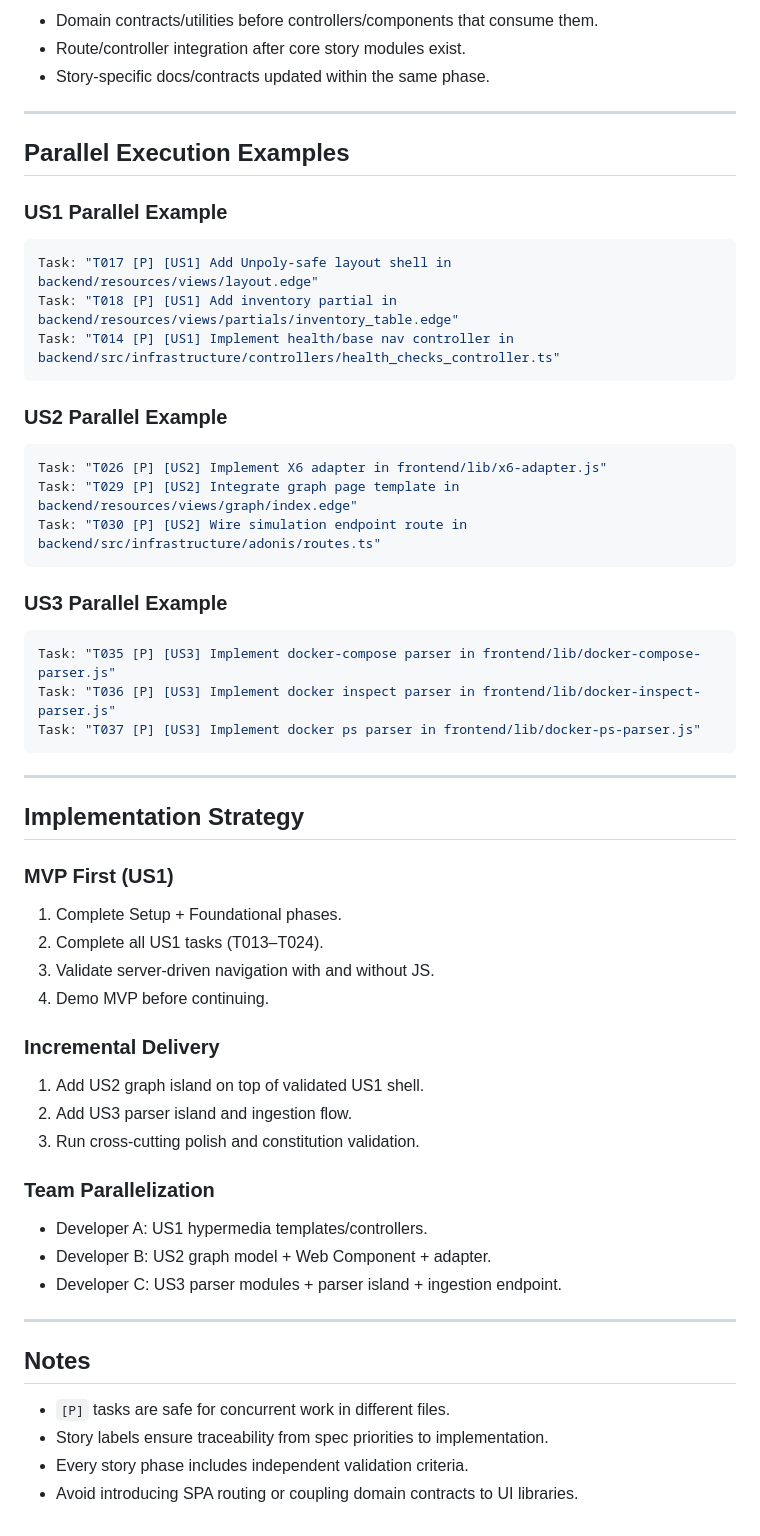
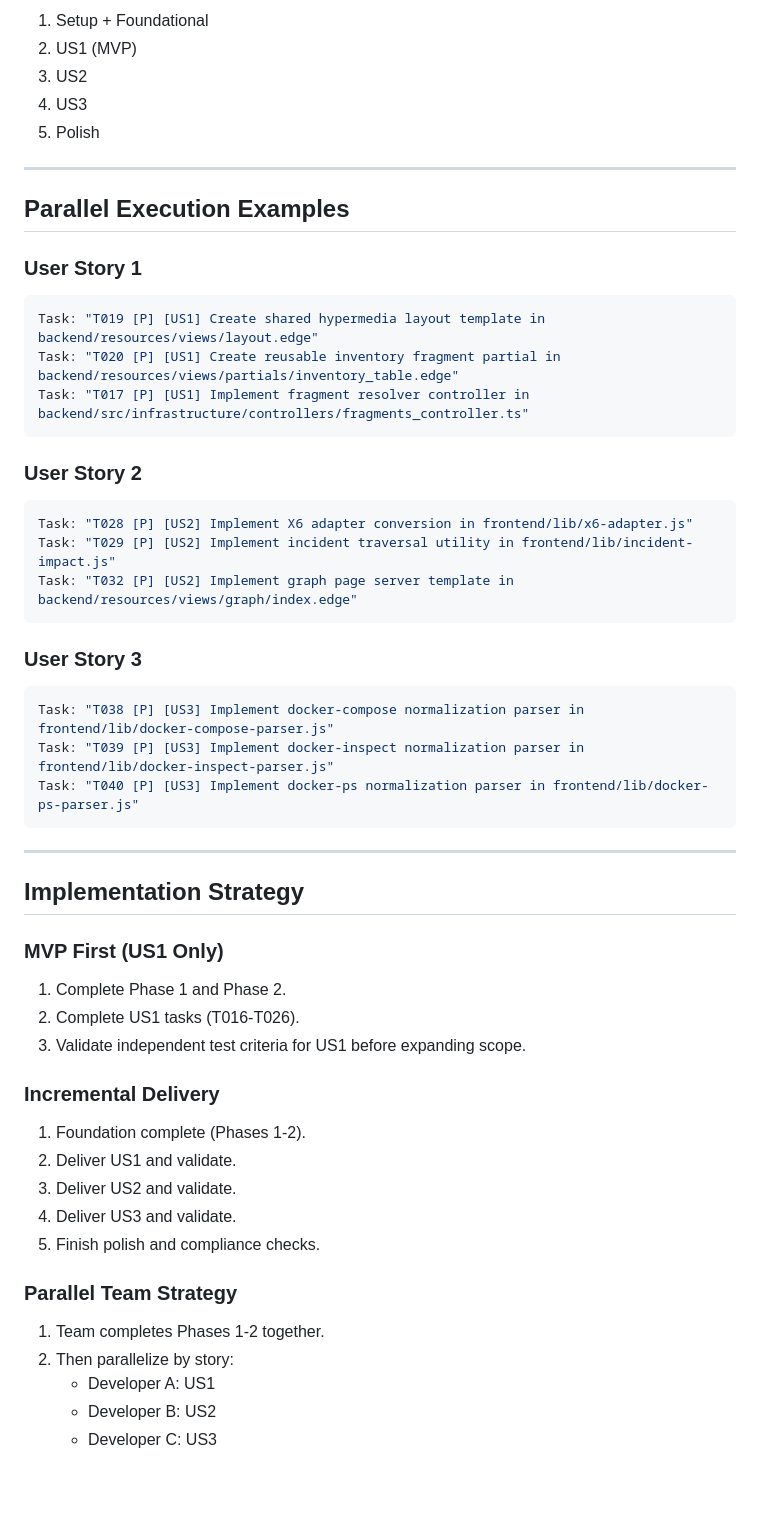
Before and after one commit to MyrrdinAlsatian/interact-map, a Markdown page: specs/001-adonis-hypermedia-hexagonal/tasks.md, the part around one of its changes. Rendered like a GitHub page; blank space fills up the shorter version.

Commit message:
feat: update tasks documentation for Adonis Hypermedia Hexagonal Foundation, enhancing clarity on prerequisites, purposes, and implementation details

````diff
--- a/specs/001-adonis-hypermedia-hexagonal/tasks.md
+++ b/specs/001-adonis-hypermedia-hexagonal/tasks.md
@@ -145,64 +145,60 @@
 
-- Domain contracts/utilities before controllers/components that consume them.
-- Route/controller integration after core story modules exist.
-- Story-specific docs/contracts updated within the same phase.
+1. Setup + Foundational
+2. US1 (MVP)
+3. US2
+4. US3
+5. Polish
 
 ---
 
 ## Parallel Execution Examples
 
-### US1 Parallel Example
+### User Story 1
 
 ```bash
-Task: "T017 [P] [US1] Add Unpoly-safe layout shell in backend/resources/views/layout.edge"
-Task: "T018 [P] [US1] Add inventory partial in backend/resources/views/partials/inventory_table.edge"
-Task: "T014 [P] [US1] Implement health/base nav controller in backend/src/infrastructure/controllers/health_checks_controller.ts"
+Task: "T019 [P] [US1] Create shared hypermedia layout template in backend/resources/views/layout.edge"
+Task: "T020 [P] [US1] Create reusable inventory fragment partial in backend/resources/views/partials/inventory_table.edge"
+Task: "T017 [P] [US1] Implement fragment resolver controller in backend/src/infrastructure/controllers/fragments_controller.ts"
 ```
 
-### US2 Parallel Example
+### User Story 2
 
 ```bash
-Task: "T026 [P] [US2] Implement X6 adapter in frontend/lib/x6-adapter.js"
-Task: "T029 [P] [US2] Integrate graph page template in backend/resources/views/graph/index.edge"
-Task: "T030 [P] [US2] Wire simulation endpoint route in backend/src/infrastructure/adonis/routes.ts"
+Task: "T028 [P] [US2] Implement X6 adapter conversion in frontend/lib/x6-adapter.js"
+Task: "T029 [P] [US2] Implement incident traversal utility in frontend/lib/incident-impact.js"
+Task: "T032 [P] [US2] Implement graph page server template in backend/resources/views/graph/index.edge"
 ```
 
-### US3 Parallel Example
+### User Story 3
 
 ```bash
-Task: "T035 [P] [US3] Implement docker-compose parser in frontend/lib/docker-compose-parser.js"
-Task: "T036 [P] [US3] Implement docker inspect parser in frontend/lib/docker-inspect-parser.js"
-Task: "T037 [P] [US3] Implement docker ps parser in frontend/lib/docker-ps-parser.js"
+Task: "T038 [P] [US3] Implement docker-compose normalization parser in frontend/lib/docker-compose-parser.js"
+Task: "T039 [P] [US3] Implement docker-inspect normalization parser in frontend/lib/docker-inspect-parser.js"
+Task: "T040 [P] [US3] Implement docker-ps normalization parser in frontend/lib/docker-ps-parser.js"
 ```
 
 ---
 
 ## Implementation Strategy
 
-### MVP First (US1)
+### MVP First (US1 Only)
 
-1. Complete Setup + Foundational phases.
-2. Complete all US1 tasks (T013–T024).
-3. Validate server-driven navigation with and without JS.
-4. Demo MVP before continuing.
+1. Complete Phase 1 and Phase 2.
+2. Complete US1 tasks (T016-T026).
+3. Validate independent test criteria for US1 before expanding scope.
 
 ### Incremental Delivery
 
-1. Add US2 graph island on top of validated US1 shell.
-2. Add US3 parser island and ingestion flow.
-3. Run cross-cutting polish and constitution validation.
+1. Foundation complete (Phases 1-2).
+2. Deliver US1 and validate.
+3. Deliver US2 and validate.
+4. Deliver US3 and validate.
+5. Finish polish and compliance checks.
 
-### Team Parallelization
+### Parallel Team Strategy
 
-- Developer A: US1 hypermedia templates/controllers.
-- Developer B: US2 graph model + Web Component + adapter.
-- Developer C: US3 parser modules + parser island + ingestion endpoint.
-
----
-
-## Notes
-
-- `[P]` tasks are safe for concurrent work in different files.
-- Story labels ensure traceability from spec priorities to implementation.
-- Every story phase includes independent validation criteria.
-- Avoid introducing SPA routing or coupling domain contracts to UI libraries.
+1. Team completes Phases 1-2 together.
+2. Then parallelize by story:
+	- Developer A: US1
+	- Developer B: US2
+	- Developer C: US3
````
Also changed, not shown: other parts of specs/001-adonis-hypermedia-hexagonal/tasks.md (+79 -79 lines).
